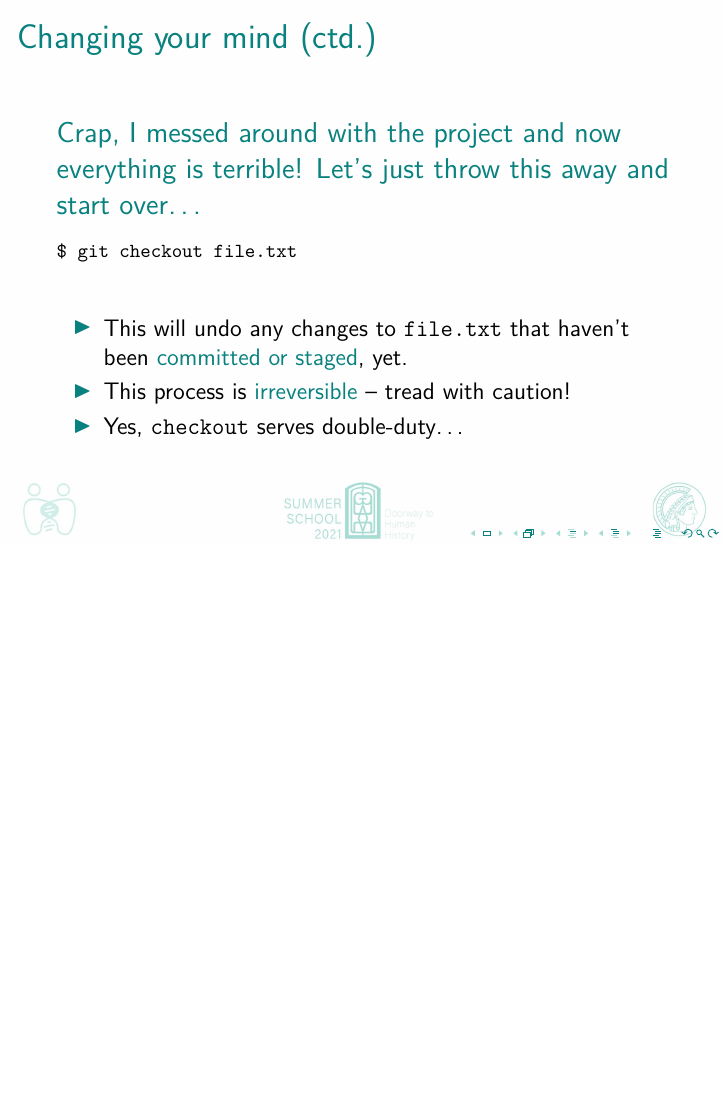
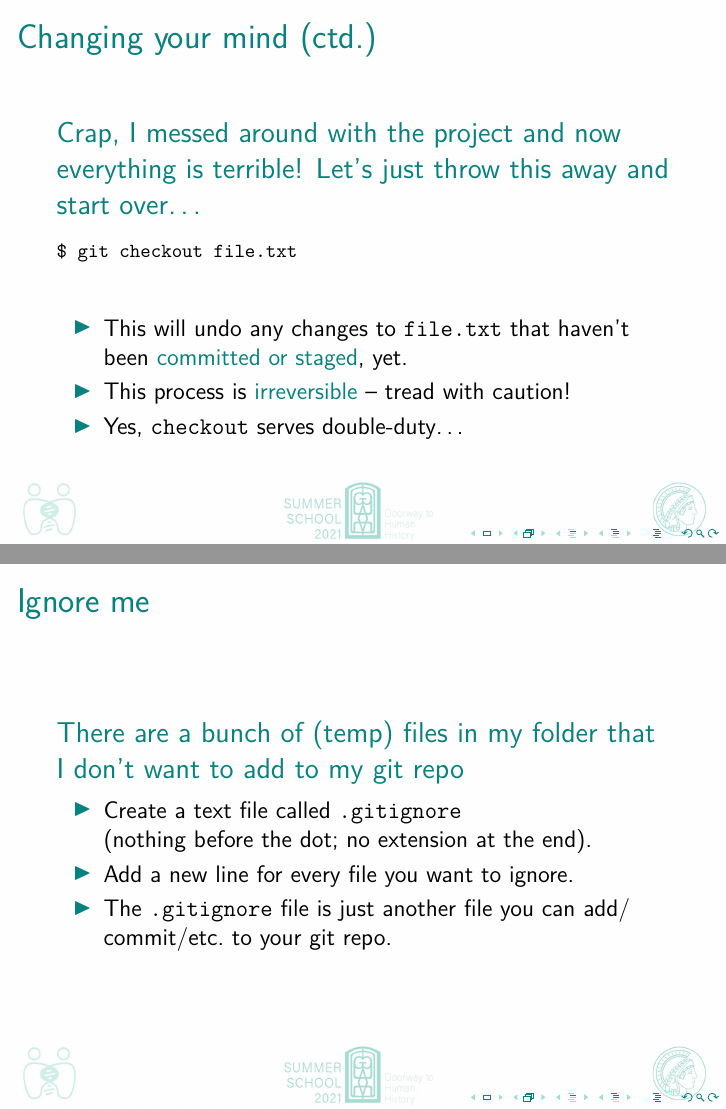
Before and after one commit to johenglisch/git-intro-2021, LaTeX slides (2021-08-27-git-intro.tex): page 35 of 36 before the commit and pages 35 and 36 of 37 after it, the two joined at a grey line, the shorter picture padded with empty space. Compiled offline with pdfLaTeX.

Commit message:
talk about .gitignore

```diff
--- a/2021-08-27-git-intro.tex
+++ b/2021-08-27-git-intro.tex
@@ -565,7 +565,24 @@ $ git checkout file.txt
   \end{block}
 \end{frame}
 
-% gitignore
+\begin{frame}[fragile]
+  \frametitle{Ignore me}
+
+  \begin{block}
+    {%
+      There are a~bunch of (temp) files in my folder that I~don't want to add to
+      my git repo%
+    }
+    \begin{itemize}
+      \item Create a~text file called \texttt{.gitignore}\\%
+        (nothing before the dot; no extension at the end).
+      \item Add a~new line for every file you want to ignore.
+      \item The \texttt{.gitignore} file is just another file you can
+        add/\hspace{0}commit/\hspace{0}etc.\ to your git repo.
+    \end{itemize}
+  \end{block}
+\end{frame}
+
 % adding a tag?
 
 
```
